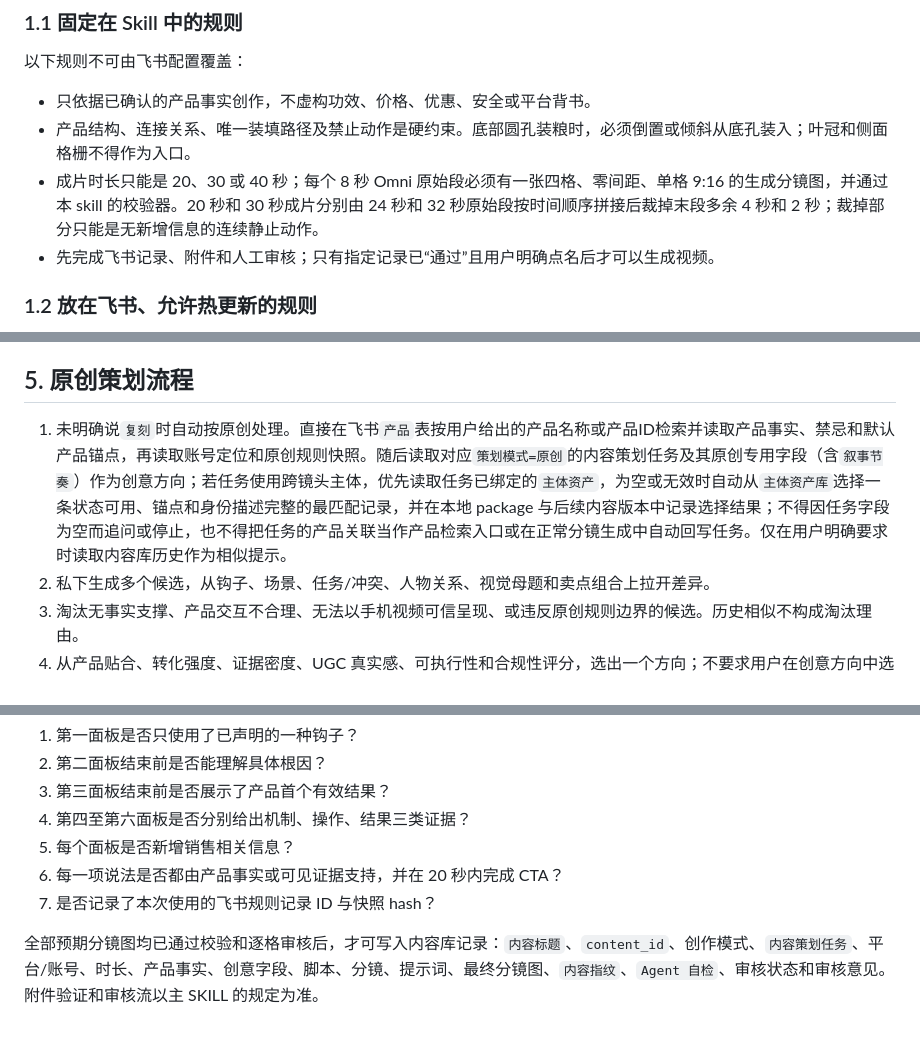
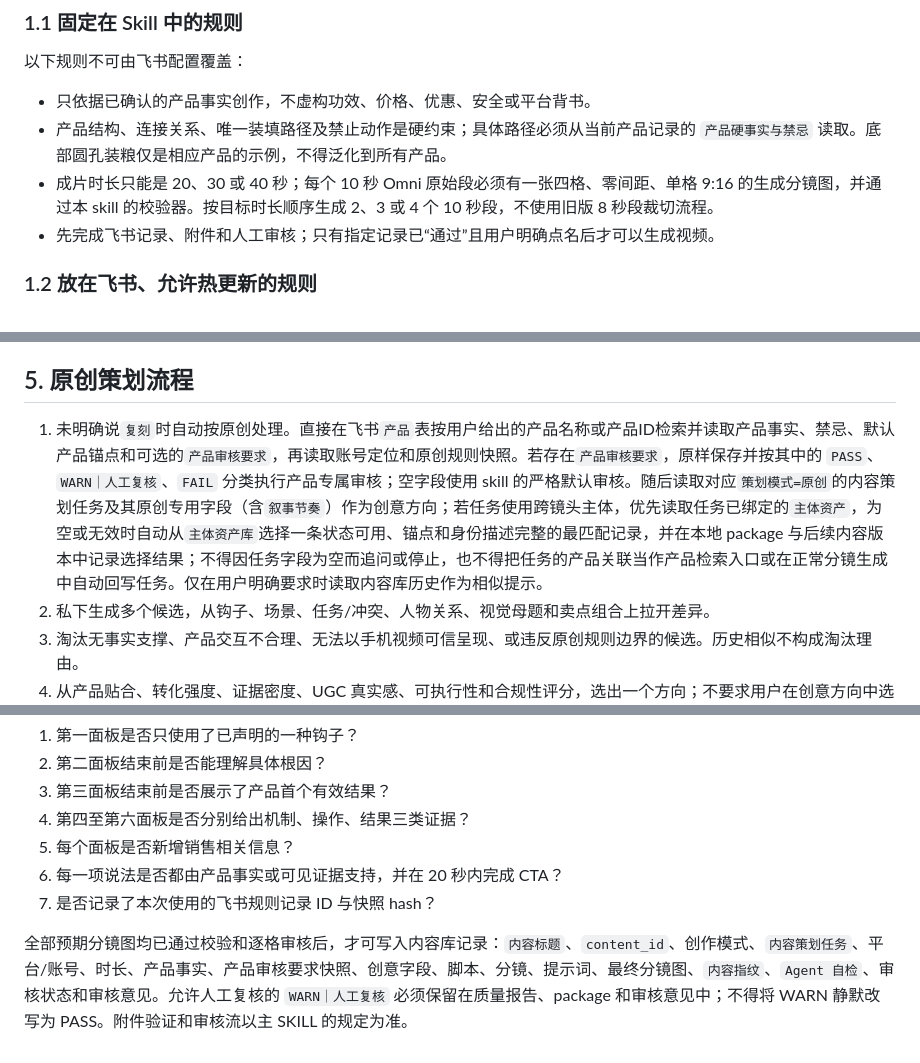
Before and after one commit to wenlei-xu/commerce-content-director, a Markdown page: references/ugc-original-planning.md, 3 parts joined by grey strips. GitHub-like rendering.

```diff
--- a/references/ugc-original-planning.md
+++ b/references/ugc-original-planning.md
@@ -9,8 +9,8 @@
 以下规则不可由飞书配置覆盖：
 
 - 只依据已确认的产品事实创作，不虚构功效、价格、优惠、安全或平台背书。
-- 产品结构、连接关系、唯一装填路径及禁止动作是硬约束。底部圆孔装粮时，必须倒置或倾斜从底孔装入；叶冠和侧面格栅不得作为入口。
-- 成片时长只能是 20、30 或 40 秒；每个 8 秒 Omni 原始段必须有一张四格、零间距、单格 9:16 的生成分镜图，并通过本 skill 的校验器。20 秒和 30 秒成片分别由 24 秒和 32 秒原始段按时间顺序拼接后裁掉末段多余 4 秒和 2 秒；裁掉部分只能是无新增信息的连续静止动作。
+- 产品结构、连接关系、唯一装填路径及禁止动作是硬约束；具体路径必须从当前产品记录的 `产品硬事实与禁忌` 读取。底部圆孔装粮仅是相应产品的示例，不得泛化到所有产品。
+- 成片时长只能是 20、30 或 40 秒；每个 10 秒 Omni 原始段必须有一张四格、零间距、单格 9:16 的生成分镜图，并通过本 skill 的校验器。按目标时长顺序生成 2、3 或 4 个 10 秒段，不使用旧版 8 秒段裁切流程。
 - 先完成飞书记录、附件和人工审核；只有指定记录已“通过”且用户明确点名后才可以生成视频。
 
 ### 1.2 放在飞书、允许热更新的规则
@@ -55,7 +55,7 @@
 
 ## 5. 原创策划流程
 
-1. 未明确说`复刻`时自动按原创处理。直接在飞书`产品`表按用户给出的产品名称或产品ID检索并读取产品事实、禁忌和默认产品锚点，再读取账号定位和原创规则快照。随后读取对应`策划模式=原创`的内容策划任务及其原创专用字段（含`叙事节奏`）作为创意方向；若任务使用跨镜头主体，优先读取任务已绑定的`主体资产`，为空或无效时自动从`主体资产库`选择一条状态可用、锚点和身份描述完整的最匹配记录，并在本地 package 与后续内容版本中记录选择结果；不得因任务字段为空而追问或停止，也不得把任务的产品关联当作产品检索入口或在正常分镜生成中自动回写任务。仅在用户明确要求时读取内容库历史作为相似提示。
+1. 未明确说`复刻`时自动按原创处理。直接在飞书`产品`表按用户给出的产品名称或产品ID检索并读取产品事实、禁忌、默认产品锚点和可选的`产品审核要求`，再读取账号定位和原创规则快照。若存在`产品审核要求`，原样保存并按其中的 `PASS`、`WARN｜人工复核`、`FAIL` 分类执行产品专属审核；空字段使用 skill 的严格默认审核。随后读取对应`策划模式=原创`的内容策划任务及其原创专用字段（含`叙事节奏`）作为创意方向；若任务使用跨镜头主体，优先读取任务已绑定的`主体资产`，为空或无效时自动从`主体资产库`选择一条状态可用、锚点和身份描述完整的最匹配记录，并在本地 package 与后续内容版本中记录选择结果；不得因任务字段为空而追问或停止，也不得把任务的产品关联当作产品检索入口或在正常分镜生成中自动回写任务。仅在用户明确要求时读取内容库历史作为相似提示。
 2. 私下生成多个候选，从钩子、场景、任务/冲突、人物关系、视觉母题和卖点组合上拉开差异。
 3. 淘汰无事实支撑、产品交互不合理、无法以手机视频可信呈现、或违反原创规则边界的候选。历史相似不构成淘汰理由。
 4. 从产品贴合、转化强度、证据密度、UGC 真实感、可执行性和合规性评分，选出一个方向；不要求用户在创意方向中选择。内容母题扩散已在上一节处理候选展示与人工筛选，不得在此重新写候选。用户明确要求差异化时，才把历史相似度作为辅助评分项。
@@ -74,4 +74,4 @@
 6. 每一项说法是否都由产品事实或可见证据支持，并在 20 秒内完成 CTA？
 7. 是否记录了本次使用的飞书规则记录 ID 与快照 hash？
 
-全部预期分镜图均已通过校验和逐格审核后，才可写入内容库记录：`内容标题`、`content_id`、创作模式、`内容策划任务`、平台/账号、时长、产品事实、创意字段、脚本、分镜、提示词、最终分镜图、`内容指纹`、`Agent 自检`、审核状态和审核意见。附件验证和审核流以主 SKILL 的规定为准。
+全部预期分镜图均已通过校验和逐格审核后，才可写入内容库记录：`内容标题`、`content_id`、创作模式、`内容策划任务`、平台/账号、时长、产品事实、产品审核要求快照、创意字段、脚本、分镜、提示词、最终分镜图、`内容指纹`、`Agent 自检`、审核状态和审核意见。允许人工复核的 `WARN｜人工复核` 必须保留在质量报告、package 和审核意见中；不得将 WARN 静默改写为 PASS。附件验证和审核流以主 SKILL 的规定为准。
```
Also changed, not shown: SKILL.md (+5 -5 lines), references/content-strategy-and-assets.md (+2 -1 lines).
